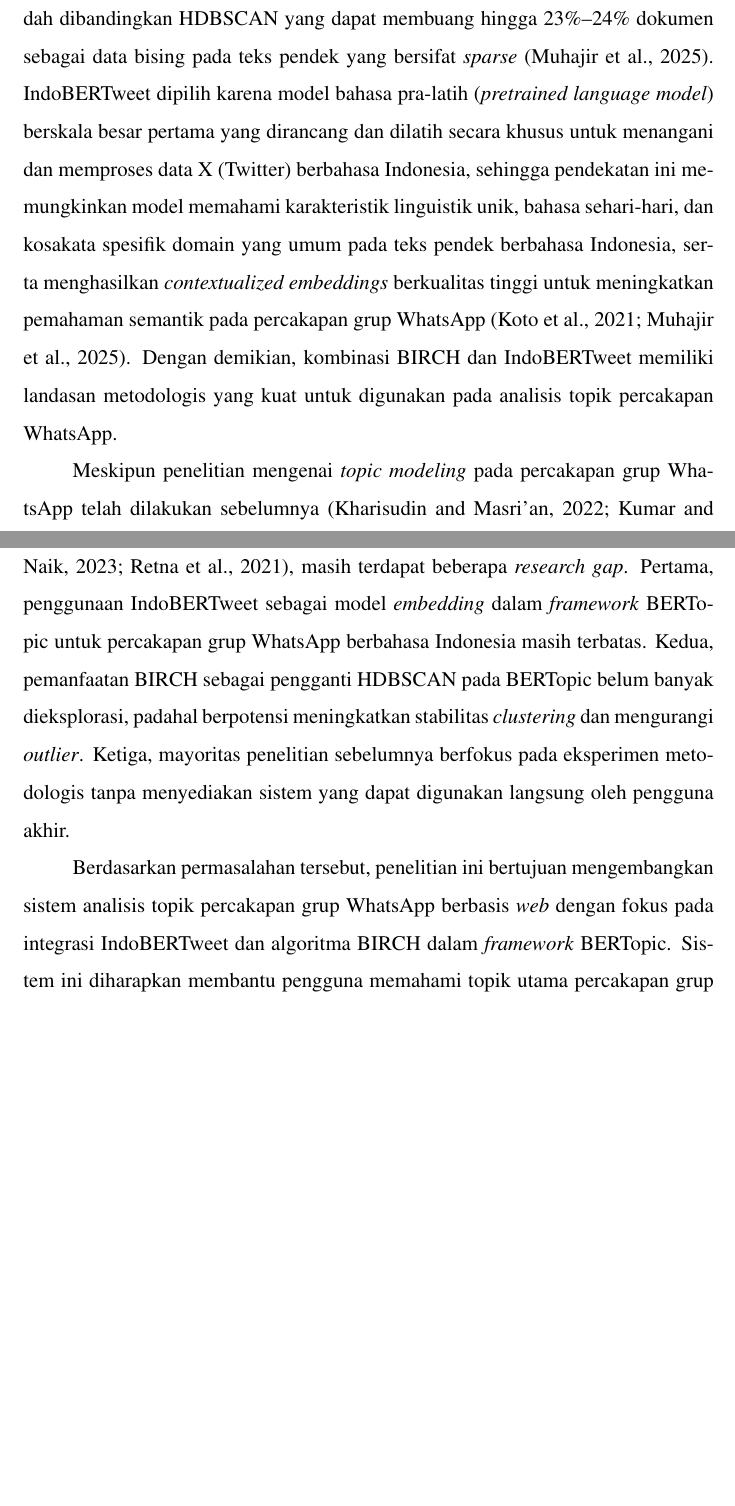
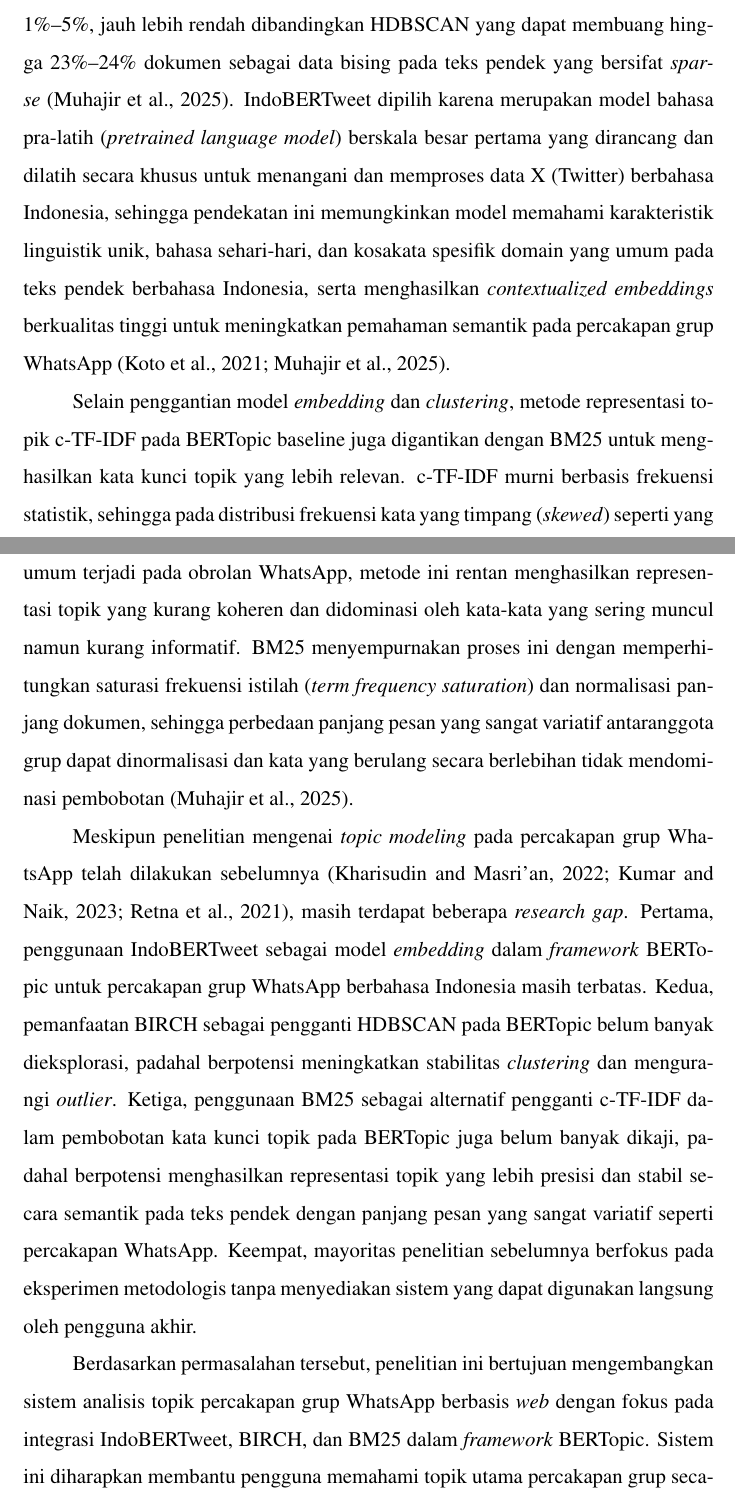
Before and after one commit to YusrilMaqoshidana/Skripsi_Moh.-Yusril-Maqoshidana, a LaTeX thesis (main_backup_original.tex, which reads chapters/01-introduction.tex): two parts of pages 16 and 17 of 52, joined at a grey line, cut so that both start at the same text, the shorter picture padded with empty space. Compiled offline with pdfLaTeX.

Commit message:
[feat] menambah penjelasan alternatif pengganti c-TF-IDF yaitu BM25 di latar belakang

```diff
--- a/chapters/01-introduction.tex
+++ b/chapters/01-introduction.tex
@@ -37,13 +37,15 @@ Pada penelitian~\cite{iaes2025indobert}, penulis mengusulkan modifikasi BERTopic
 Algoritma BIRCH dipilih sebagai metode \textit{clustering} karena kemampuannya membentuk klaster secara dinamis dan menugaskan hampir seluruh dokumen ke dalam klaster yang valid, sehingga mampu menekan proporsi \textit{outlier} hingga 1\%--5\%, jauh lebih rendah dibandingkan HDBSCAN yang dapat membuang hingga 23\%--24\% dokumen sebagai data bising pada teks pendek yang bersifat \textit{sparse} \citep{iaes2025indobert}.
-IndoBERTweet dipilih karena model bahasa pra-latih (\textit{pretrained language model}) berskala besar pertama yang dirancang dan dilatih secara khusus untuk menangani dan memproses data X (Twitter) berbahasa Indonesia, sehingga pendekatan ini memungkinkan model memahami karakteristik linguistik unik, bahasa sehari-hari, dan kosakata spesifik domain yang umum pada teks pendek berbahasa Indonesia, serta menghasilkan \textit{contextualized embeddings} berkualitas tinggi untuk meningkatkan pemahaman semantik pada percakapan grup WhatsApp \citep{koto2021indobertweet,iaes2025indobert}.
-Dengan demikian, kombinasi BIRCH dan IndoBERTweet memiliki landasan metodologis yang kuat untuk digunakan pada analisis topik percakapan WhatsApp.
+IndoBERTweet dipilih karena merupakan model bahasa pra-latih (\textit{pretrained language model}) berskala besar pertama yang dirancang dan dilatih secara khusus untuk menangani dan memproses data X (Twitter) berbahasa Indonesia, sehingga pendekatan ini memungkinkan model memahami karakteristik linguistik unik, bahasa sehari-hari, dan kosakata spesifik domain yang umum pada teks pendek berbahasa Indonesia, serta menghasilkan \textit{contextualized embeddings} berkualitas tinggi untuk meningkatkan pemahaman semantik pada percakapan grup WhatsApp \citep{koto2021indobertweet,iaes2025indobert}.
+
+Selain penggantian model \textit{embedding} dan \textit{clustering}, metode representasi topik c-TF-IDF pada BERTopic baseline juga digantikan dengan BM25 untuk menghasilkan kata kunci topik yang lebih relevan. c-TF-IDF murni berbasis frekuensi statistik, sehingga pada distribusi frekuensi kata yang timpang (\textit{skewed}) seperti yang umum terjadi pada obrolan WhatsApp, metode ini rentan menghasilkan representasi topik yang kurang koheren dan didominasi oleh kata-kata yang sering muncul namun kurang informatif. BM25 menyempurnakan proses ini dengan memperhitungkan saturasi frekuensi istilah (\textit{term frequency saturation}) dan normalisasi panjang dokumen, sehingga perbedaan panjang pesan yang sangat variatif antaranggota grup dapat dinormalisasi dan kata yang berulang secara berlebihan tidak mendominasi pembobotan \citep{iaes2025indobert}.
 
 Meskipun penelitian mengenai \textit{topic modeling} pada percakapan grup WhatsApp telah dilakukan sebelumnya \citep{kharisudin2022topic,10425363,9388596}, masih terdapat beberapa \textit{research gap}.
 Pertama, penggunaan IndoBERTweet sebagai model \textit{embedding} dalam \textit{framework} BERTopic untuk percakapan grup WhatsApp berbahasa Indonesia masih terbatas.
 Kedua, pemanfaatan BIRCH sebagai pengganti HDBSCAN pada BERTopic belum banyak dieksplorasi, padahal berpotensi meningkatkan stabilitas \textit{clustering} dan mengurangi \textit{outlier}.
-Ketiga, mayoritas penelitian sebelumnya berfokus pada eksperimen metodologis tanpa menyediakan sistem yang dapat digunakan langsung oleh pengguna akhir.
+Ketiga, penggunaan BM25 sebagai alternatif pengganti c-TF-IDF dalam pembobotan kata kunci topik pada BERTopic juga belum banyak dikaji, padahal berpotensi menghasilkan representasi topik yang lebih presisi dan stabil secara semantik pada teks pendek dengan panjang pesan yang sangat variatif seperti percakapan WhatsApp.
+Keempat, mayoritas penelitian sebelumnya berfokus pada eksperimen metodologis tanpa menyediakan sistem yang dapat digunakan langsung oleh pengguna akhir.
 
-Berdasarkan permasalahan tersebut, penelitian ini bertujuan mengembangkan sistem analisis topik percakapan grup WhatsApp berbasis \textit{web} dengan fokus pada integrasi IndoBERTweet dan algoritma BIRCH dalam \textit{framework} BERTopic.
+Berdasarkan permasalahan tersebut, penelitian ini bertujuan mengembangkan sistem analisis topik percakapan grup WhatsApp berbasis \textit{web} dengan fokus pada integrasi IndoBERTweet, BIRCH, dan BM25 dalam \textit{framework} BERTopic.
 Sistem ini diharapkan membantu pengguna memahami topik utama percakapan grup secara otomatis tanpa harus membaca seluruh pesan secara manual.
 Selain memberikan kontribusi akademik pada pengembangan metode \textit{topic modeling} untuk data percakapan berbahasa Indonesia, penelitian ini juga menghasilkan solusi praktis yang dapat dimanfaatkan oleh administrator grup, komunitas, peneliti sosial, maupun pengguna umum melalui antarmuka \textit{web} yang mudah diakses dan informatif.
 
```
Also changed, not shown: chapters/01-introduction.tex (9 more changed lines).
